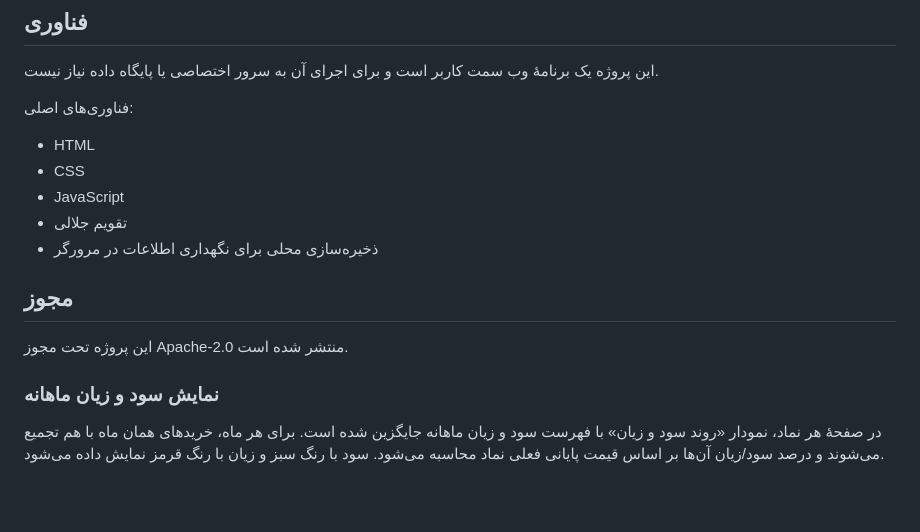
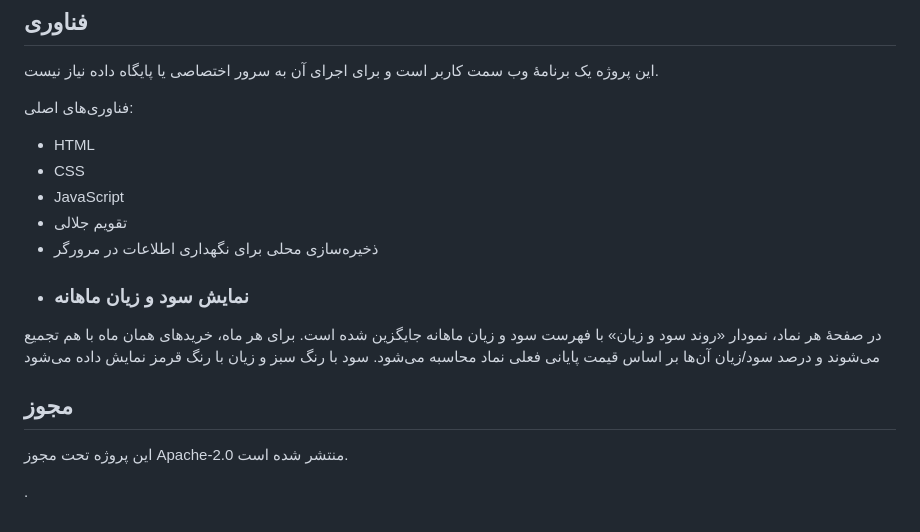
Before and after one commit to afshin-ir/percent, a Markdown page: README.md, the part around the change. Drawn GitHub-style; blank space fills up the shorter version.

```diff
--- a/README.md
+++ b/README.md
@@ -77,6 +77,11 @@
 * JavaScript
 * تقویم جلالی
 *  ذخیره‌سازی محلی برای نگهداری اطلاعات در مرورگر
+*  ### نمایش سود و زیان ماهانه
+
+در صفحهٔ هر نماد، نمودار «روند سود و زیان» با فهرست سود و زیان ماهانه جایگزین شده است.
+برای هر ماه، خریدهای همان ماه با هم تجمیع می‌شوند و درصد سود/زیان آن‌ها بر اساس قیمت پایانی فعلی نماد محاسبه می‌شود.
+سود با رنگ سبز و زیان با رنگ قرمز نمایش داده می‌شود
 
 
 
@@ -86,8 +91,4 @@
 
 این پروژه تحت مجوز Apache-2.0 منتشر شده است.
 
-### نمایش سود و زیان ماهانه
-
-در صفحهٔ هر نماد، نمودار «روند سود و زیان» با فهرست سود و زیان ماهانه جایگزین شده است.
-برای هر ماه، خریدهای همان ماه با هم تجمیع می‌شوند و درصد سود/زیان آن‌ها بر اساس قیمت پایانی فعلی نماد محاسبه می‌شود.
-سود با رنگ سبز و زیان با رنگ قرمز نمایش داده می‌شود.
+.
```
